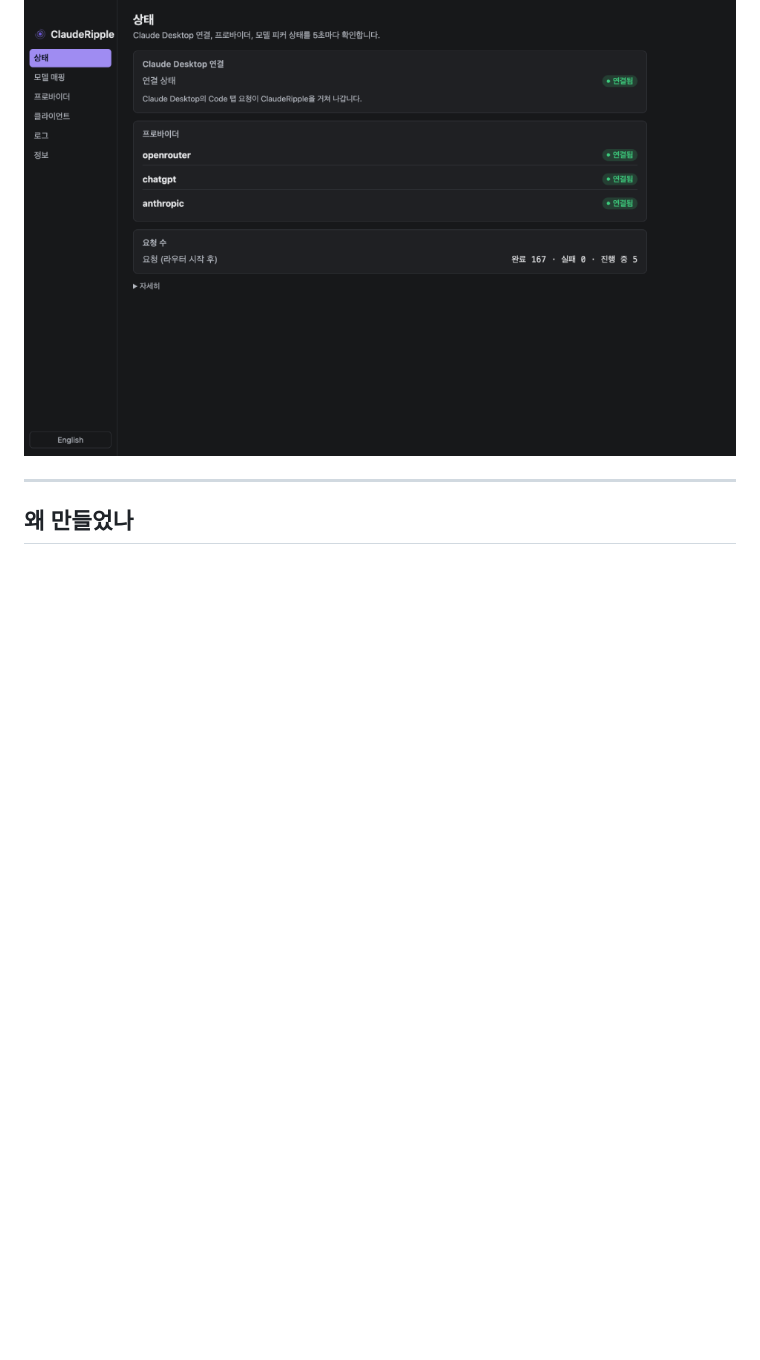
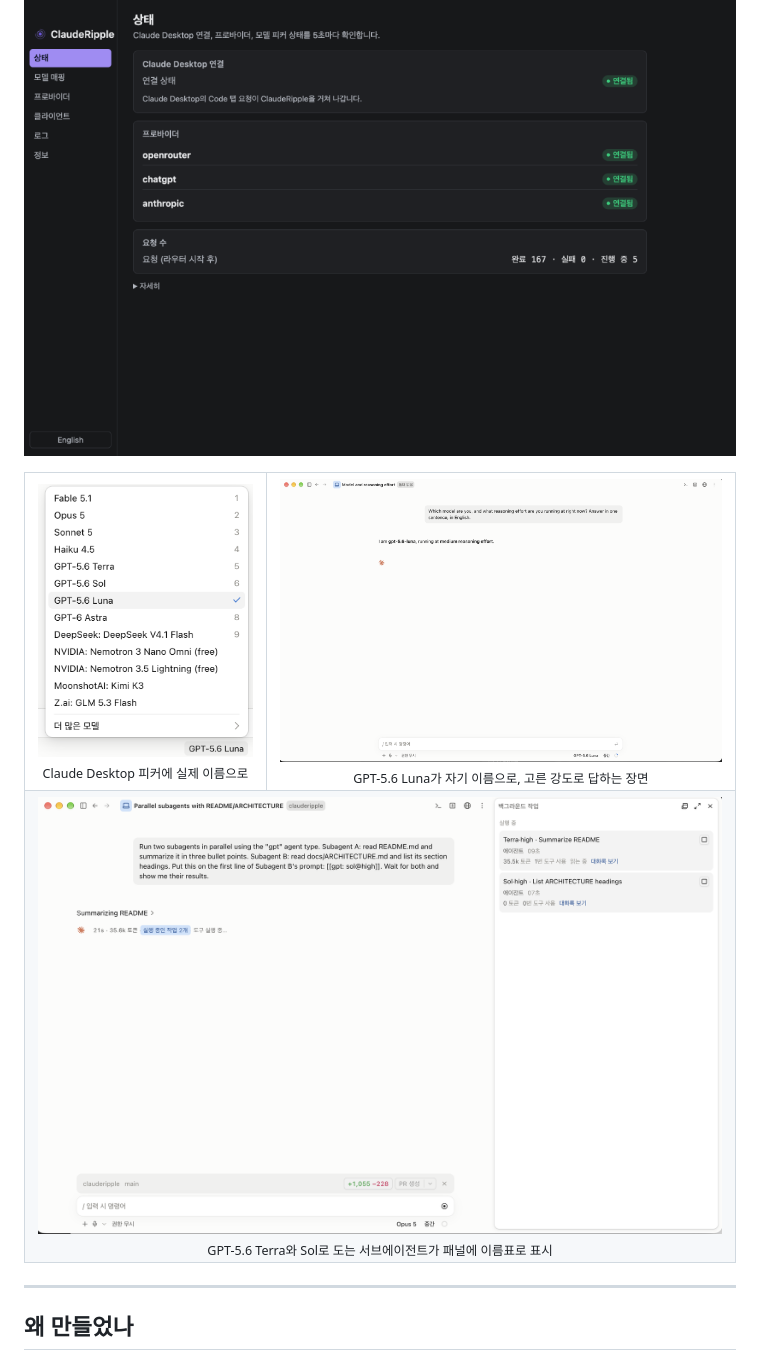
Before and after one commit to PBJ-2/clauderipple, a Markdown page: README.ko.md, the part around the change. Rendered like a GitHub page; pictures changed too: docs/media/luna-answer.png (added), docs/media/picker-zoom.png (added), docs/media/subagents.png (added); blank space fills up the shorter version.

Commit message:
README: real screenshots — picker with GPT names, Luna answering by name, subagent name tags
Co-Authored-By: Claude Fable 5.1 <noreply@anthropic.com>

```diff
--- a/README.ko.md
+++ b/README.ko.md
@@ -20,6 +20,16 @@
 <p align="center">
   <img src="docs/media/tour.png" width="880" alt="ClaudeRipple 설정 화면 둘러보기">
 </p>
+
+<table align="center">
+  <tr>
+    <td align="center" width="34%"><img src="docs/media/picker-zoom.png" width="300" alt="Claude Desktop 피커에 실제 이름으로"><br><sub>Claude Desktop 피커에 실제 이름으로</sub></td>
+    <td align="center" width="66%"><img src="docs/media/luna-answer.png" alt="GPT-5.6 Luna가 자기 이름으로, 고른 강도로 답하는 장면"><br><sub>GPT-5.6 Luna가 자기 이름으로, 고른 강도로 답하는 장면</sub></td>
+  </tr>
+  <tr>
+    <td colspan="2" align="center"><img src="docs/media/subagents.png" alt="GPT-5.6 Terra와 Sol로 도는 서브에이전트가 패널에 이름표로 표시"><br><sub>GPT-5.6 Terra와 Sol로 도는 서브에이전트가 패널에 이름표로 표시</sub></td>
+  </tr>
+</table>
 
 ---
 
```
Also changed, not shown: README.md (+10 -0 lines), docs/media/picker.png (added).
